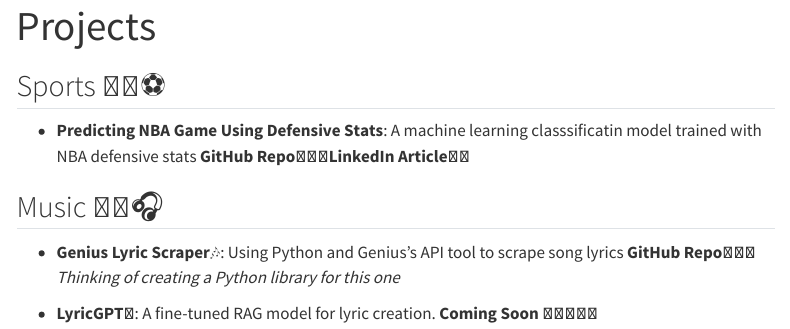
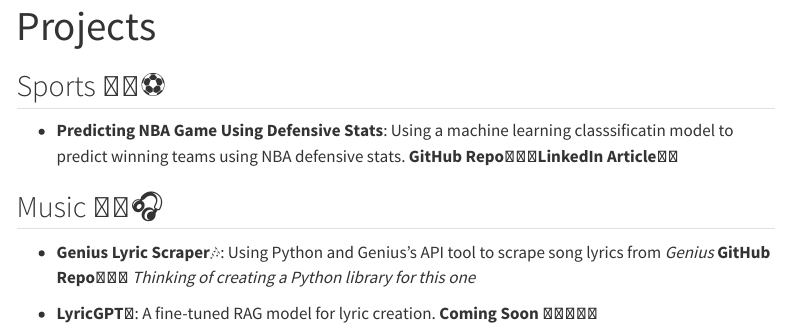
Before and after one commit to theriny/mydatajournal, a Quarto document (projects/projects.qmd): the page in a window 1100 px wide, from its top. Rendered offline with R 4.5, knitr and Pandoc in place of Quarto, with nearby package versions; menus at the side of the page are left out.

Commit message:
pushed project description edits

```diff
--- a/projects/projects.qmd
+++ b/projects/projects.qmd
@@ -8,12 +8,12 @@
 
 ## Sports 🏀🏈⚽
 
-* **Predicting NBA Game Using Defensive Stats**: A machine learning classsificatin model trained with NBA defensive stats [**GitHub Repo**🧑🏾‍💻](https://github.com/theriny/NBA-Defense-Model)[**LinkedIn Article**✍🏾](https://www.linkedin.com/pulse/does-defense-really-win-games-insights-from-nba-data-analytics-young-bnvje/)
+* **Predicting NBA Game Using Defensive Stats**: Using a machine learning classsificatin model to predict winning teams using NBA defensive stats. [**GitHub Repo**🧑🏾‍💻](https://github.com/theriny/NBA-Defense-Model)[**LinkedIn Article**✍🏾](https://www.linkedin.com/pulse/does-defense-really-win-games-insights-from-nba-data-analytics-young-bnvje/)
 
 
 ## Music 🎵🎸🎧
 
-* **Genius Lyric Scraper**🎶: Using Python and Genius's API tool to scrape song lyrics [**GitHub Repo**🧑🏾‍💻](https://github.com/theriny/lyricScrape)
+* **Genius Lyric Scraper**🎶: Using Python and Genius's API tool to scrape song lyrics from *Genius* [**GitHub Repo**🧑🏾‍💻](https://github.com/theriny/lyricScrape)
 *Thinking of creating a Python library for this one*
 
 * **LyricGPT**🎼: A fine-tuned RAG model for lyric creation. **Coming Soon** 👷🏾🚧👷🏾
```
Also changed, not shown: 4 other files.
